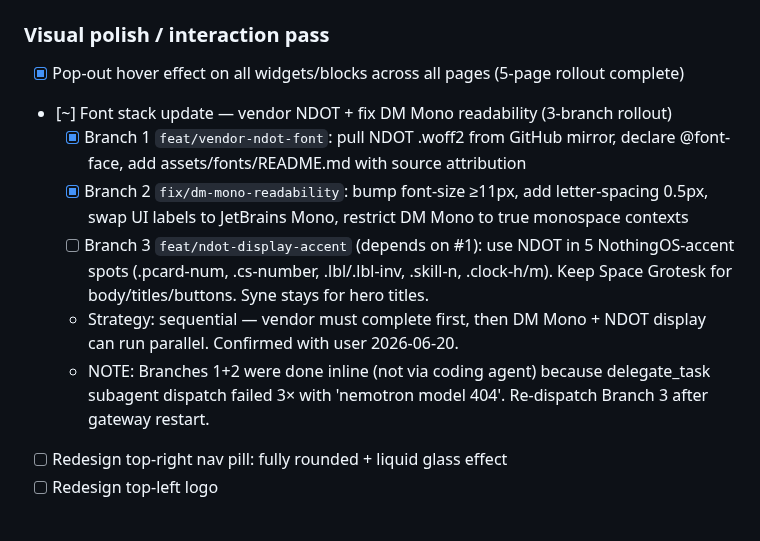
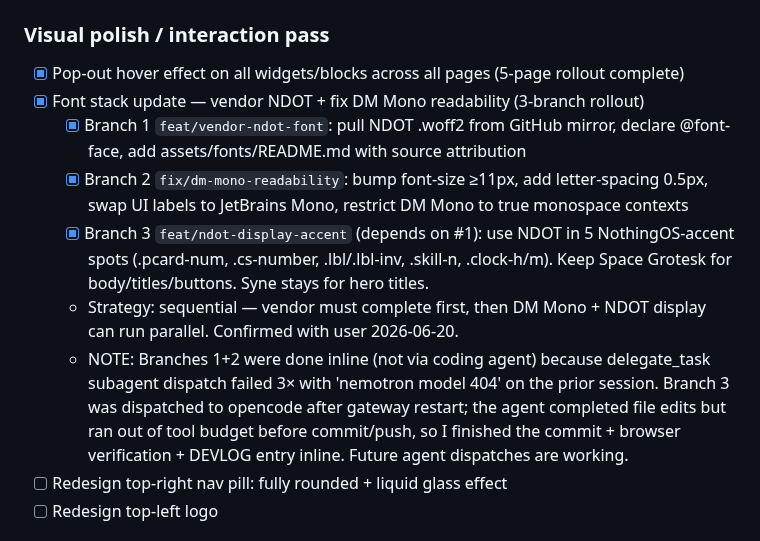
Before and after one commit to vkkatariya/vkkatariya.github.io, a Markdown page: tasks/todo.md, the part around the change. Rendered like a GitHub page.

Commit message:
chore(tasks): mark font stack update complete — all 3 branches done

```diff
--- a/tasks/todo.md
+++ b/tasks/todo.md
@@ -16,12 +16,12 @@
 
 ### Visual polish / interaction pass
 - [x] Pop-out hover effect on all widgets/blocks across all pages (5-page rollout complete)
-- [~] Font stack update — vendor NDOT + fix DM Mono readability (3-branch rollout)
+- [x] Font stack update — vendor NDOT + fix DM Mono readability (3-branch rollout)
   - [x] Branch 1 `feat/vendor-ndot-font`: pull NDOT .woff2 from GitHub mirror, declare @font-face, add assets/fonts/README.md with source attribution
   - [x] Branch 2 `fix/dm-mono-readability`: bump font-size ≥11px, add letter-spacing 0.5px, swap UI labels to JetBrains Mono, restrict DM Mono to true monospace contexts
-  - [ ] Branch 3 `feat/ndot-display-accent` (depends on #1): use NDOT in 5 NothingOS-accent spots (.pcard-num, .cs-number, .lbl/.lbl-inv, .skill-n, .clock-h/m). Keep Space Grotesk for body/titles/buttons. Syne stays for hero titles.
+  - [x] Branch 3 `feat/ndot-display-accent` (depends on #1): use NDOT in 5 NothingOS-accent spots (.pcard-num, .cs-number, .lbl/.lbl-inv, .skill-n, .clock-h/m). Keep Space Grotesk for body/titles/buttons. Syne stays for hero titles.
   - Strategy: sequential — vendor must complete first, then DM Mono + NDOT display can run parallel. Confirmed with user 2026-06-20.
-  - NOTE: Branches 1+2 were done inline (not via coding agent) because delegate_task subagent dispatch failed 3× with 'nemotron model 404'. Re-dispatch Branch 3 after gateway restart.
+  - NOTE: Branches 1+2 were done inline (not via coding agent) because delegate_task subagent dispatch failed 3× with 'nemotron model 404' on the prior session. Branch 3 was dispatched to opencode after gateway restart; the agent completed file edits but ran out of tool budget before commit/push, so I finished the commit + browser verification + DEVLOG entry inline. Future agent dispatches are working.
 - [ ] Redesign top-right nav pill: fully rounded + liquid glass effect
 - [ ] Redesign top-left logo
 
```
